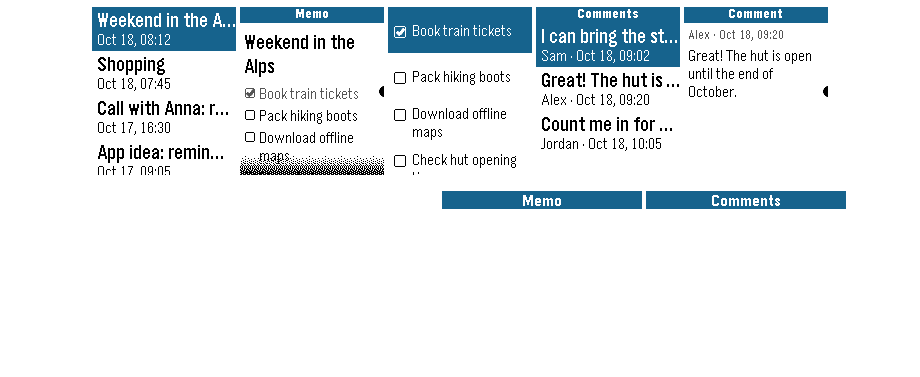
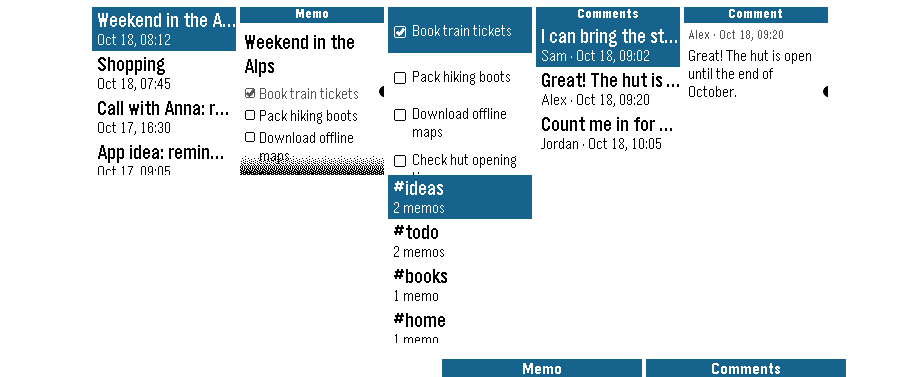
Before and after one commit to minils/ostrakon, a Markdown page: README.md, the part around the change. Drawn GitHub-style; pictures changed too: store/screenshots/basalt-6-tags.png (added); blank space fills up the shorter version.

```diff
--- a/README.md
+++ b/README.md
@@ -14,6 +14,7 @@ An *ostrakon* is a piece of broken pottery that people in antiquity used to writ
   <img src="store/screenshots/basalt-3-tasks.png" alt="Tasks of a memo" width="144">
   <img src="store/screenshots/basalt-4-comments.png" alt="Comments with author and time" width="144">
   <img src="store/screenshots/basalt-5-comment.png" alt="A comment" width="144">
+  <img src="store/screenshots/basalt-6-tags.png" alt="Tags with their number of memos" width="144">
 </p>
 
 <p align="center">
```
Also changed, not shown: store/description.md (+2 -1 lines), store/screenshots/chalk-6-tags.png (added), store/screenshots/emery-6-tags.png (added).
